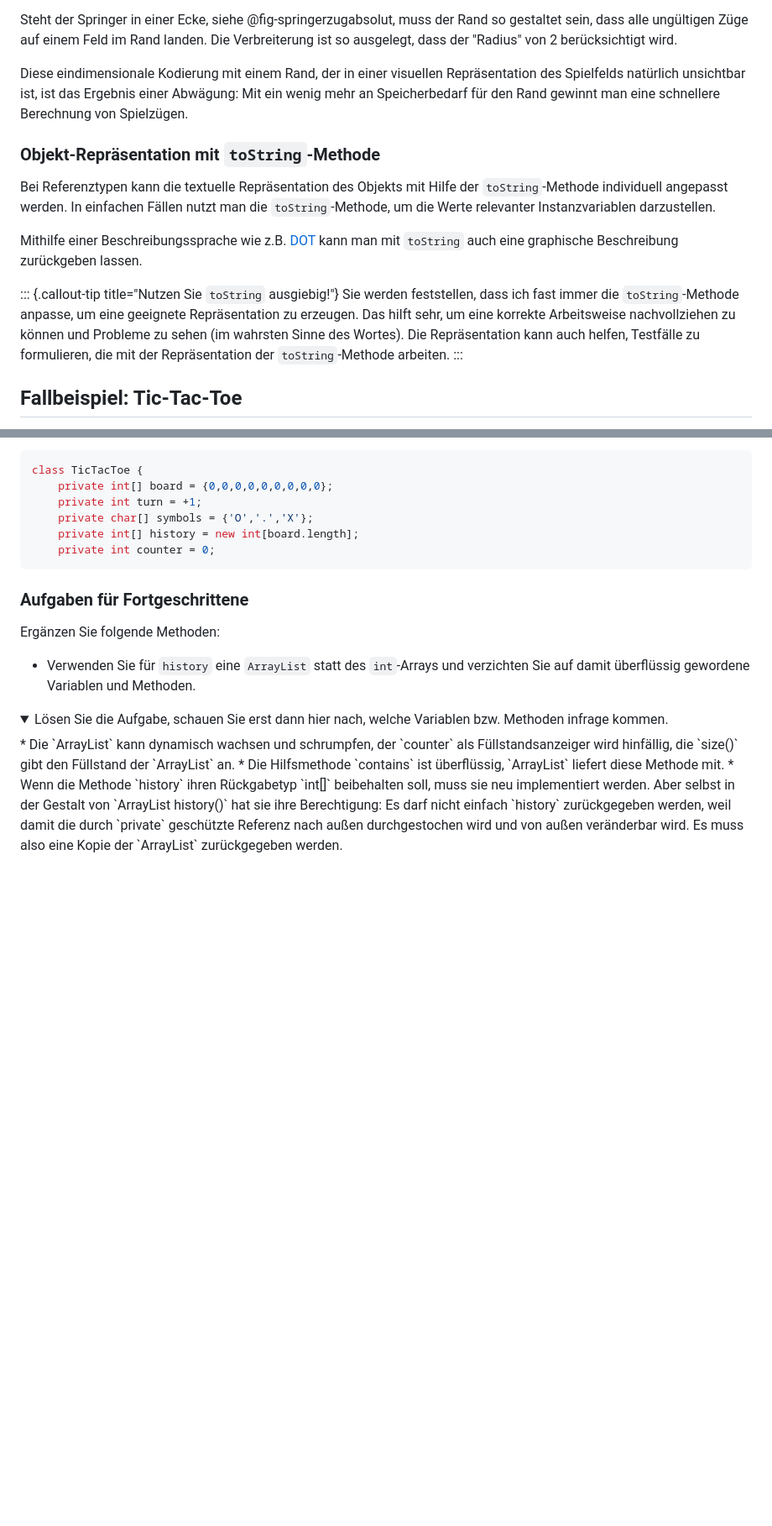
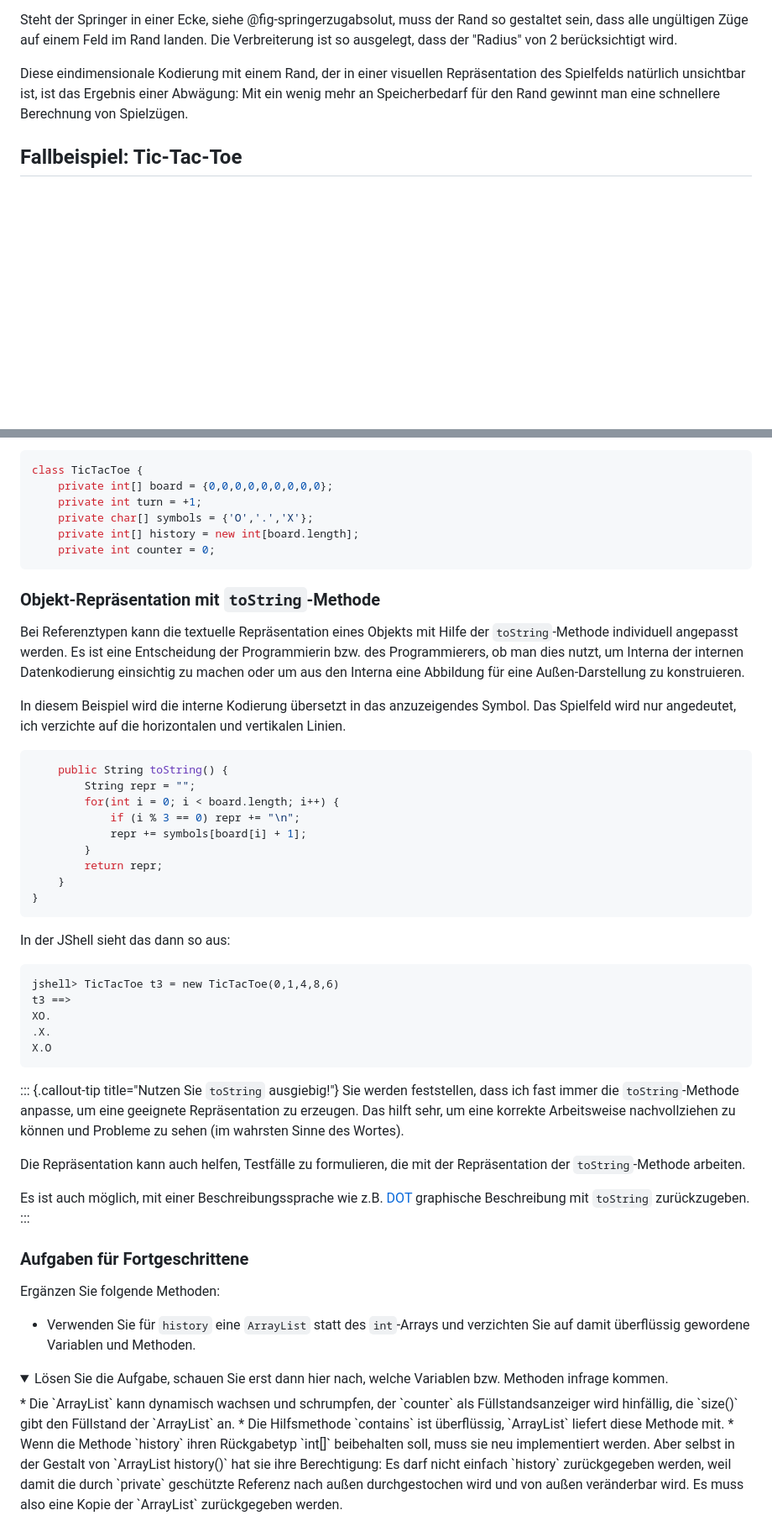
Before and after one commit to denkspuren/plj, a Markdown page: KodierungUndRepräsentation.md, 2 parts joined by grey strips. Shown: that part at 84% size. GitHub-like rendering; folded sections open; blank space fills up the shorter version.

Commit message:
toString-Methode

````diff
--- a/KodierungUndRepräsentation.md
+++ b/KodierungUndRepräsentation.md
@@ -132,16 +132,6 @@ Steht der Springer in einer Ecke, siehe @fig-springerzugabsolut, muss der Rand s
 
 Diese eindimensionale Kodierung mit einem Rand, der in einer visuellen Repräsentation des Spielfelds natürlich unsichtbar ist, ist das Ergebnis einer Abwägung: Mit ein wenig mehr an Speicherbedarf für den Rand gewinnt man eine schnellere Berechnung von Spielzügen.
 
-### Objekt-Repräsentation mit `toString`-Methode
-
-Bei Referenztypen kann die textuelle Repräsentation des Objekts mit Hilfe der `toString`-Methode individuell angepasst werden. In einfachen Fällen nutzt man die `toString`-Methode, um die Werte relevanter Instanzvariablen darzustellen.
-
-Mithilfe einer Beschreibungssprache wie z.B. [DOT](https://de.wikipedia.org/wiki/DOT_(Graphviz)) kann man mit `toString` auch eine graphische Beschreibung zurückgeben lassen.
-
-::: {.callout-tip title="Nutzen Sie `toString` ausgiebig!"}
-Sie werden feststellen, dass ich fast immer die `toString`-Methode anpasse, um eine geeignete Repräsentation zu erzeugen. Das hilft sehr, um eine korrekte Arbeitsweise nachvollziehen zu können und Probleme zu sehen (im wahrsten Sinne des Wortes). Die Repräsentation kann auch helfen, Testfälle zu formulieren, die mit der Repräsentation der `toString`-Methode arbeiten.
-:::
-
 ## Fallbeispiel: Tic-Tac-Toe
 
 Sie kennen sicher das Spiel Tic-Tac-Toe. Das Spiel besteht aus einem 3×3 Spielfeld und wird von zwei Parteien gespielt. Die eine Partei hat die mit `X`, die andere die mit `O` bezeichneten Spielsteine. Die beiden Spielparteien setzen abwechselnd ihre Spielsteine auf ein freies Feld, `X` beginnt. Das Spiel endet mit dem Sieg für die Spielpartei, die zuerst drei ihrer Spielsteine "in Reihe" (waagerecht, senkrecht, diagonal) bringt. Kann keine Spielpartei gewinnen und ist das Spielbrett vollständig besetzt, so endet die Partie unentschieden.
@@ -193,8 +183,41 @@ class TicTacToe {
     private int counter = 0;
 ```
 
+### Objekt-Repräsentation mit `toString`-Methode
 
+Bei Referenztypen kann die textuelle Repräsentation eines Objekts mit Hilfe der `toString`-Methode individuell angepasst werden. Es ist eine Entscheidung der Programmierin bzw. des Programmierers, ob man dies nutzt, um Interna der internen Datenkodierung einsichtig zu machen oder um aus den Interna eine Abbildung für eine Außen-Darstellung zu konstruieren.
 
+In diesem Beispiel wird die interne Kodierung übersetzt in das anzuzeigendes Symbol. Das Spielfeld wird nur angedeutet, ich verzichte auf die horizontalen und vertikalen Linien.
+
+```java
+    public String toString() {
+        String repr = "";
+        for(int i = 0; i < board.length; i++) {
+            if (i % 3 == 0) repr += "\n";
+            repr += symbols[board[i] + 1];
+        }
+        return repr;
+    }
+}
+```
+
+In der JShell sieht das dann so aus:
+
+```
+jshell> TicTacToe t3 = new TicTacToe(0,1,4,8,6)
+t3 ==>
+XO.
+.X.
+X.O
+```
+
+::: {.callout-tip title="Nutzen Sie `toString` ausgiebig!"}
+Sie werden feststellen, dass ich fast immer die `toString`-Methode anpasse, um eine geeignete Repräsentation zu erzeugen. Das hilft sehr, um eine korrekte Arbeitsweise nachvollziehen zu können und Probleme zu sehen (im wahrsten Sinne des Wortes).
+
+Die Repräsentation kann auch helfen, Testfälle zu formulieren, die mit der Repräsentation der `toString`-Methode arbeiten.
+
+Es ist auch möglich, mit einer Beschreibungssprache wie z.B. [DOT](https://de.wikipedia.org/wiki/DOT_(Graphviz)) graphische Beschreibung mit `toString` zurückzugeben.
+:::
 
 ### Aufgaben für Fortgeschrittene
 
````
